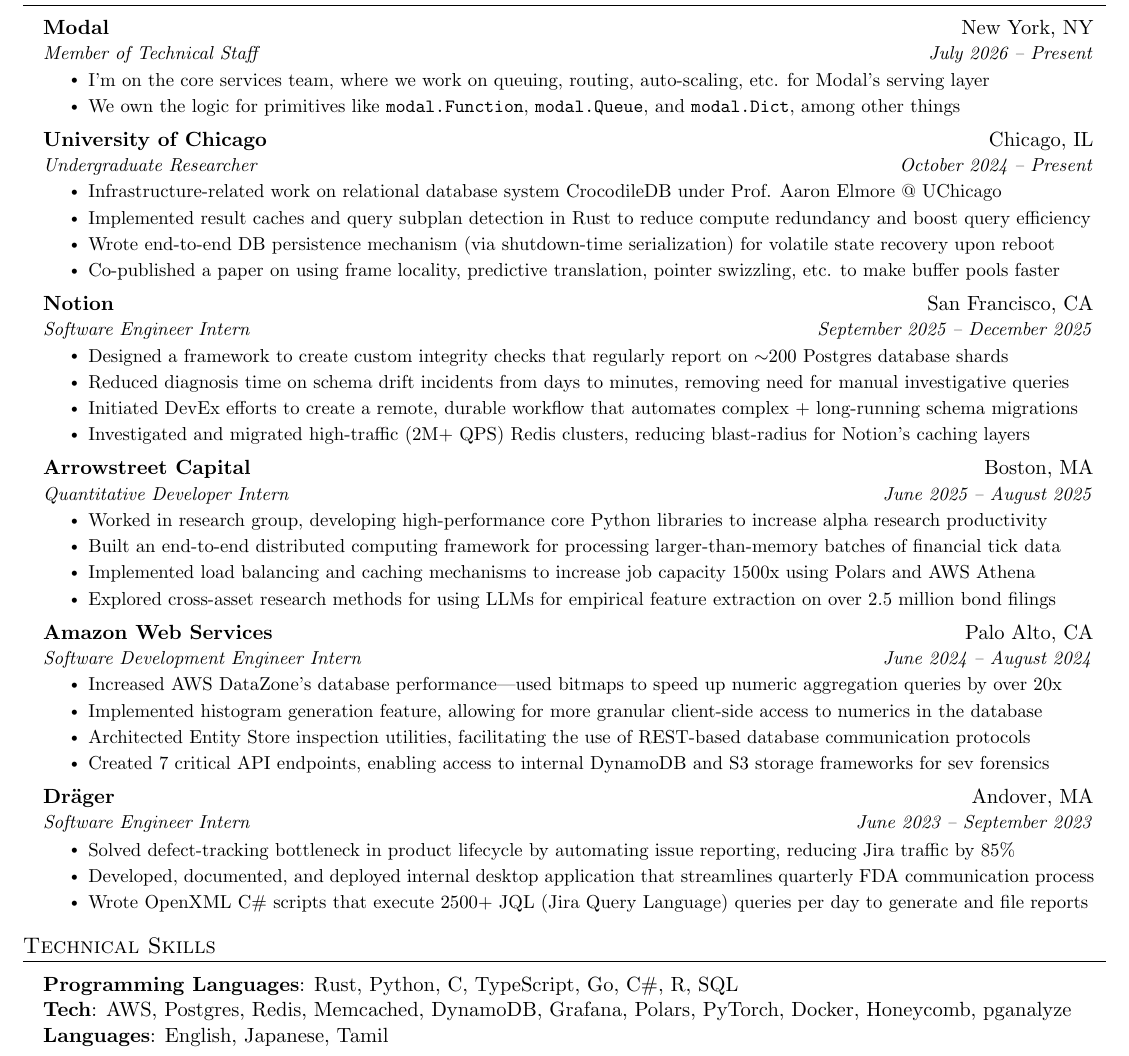
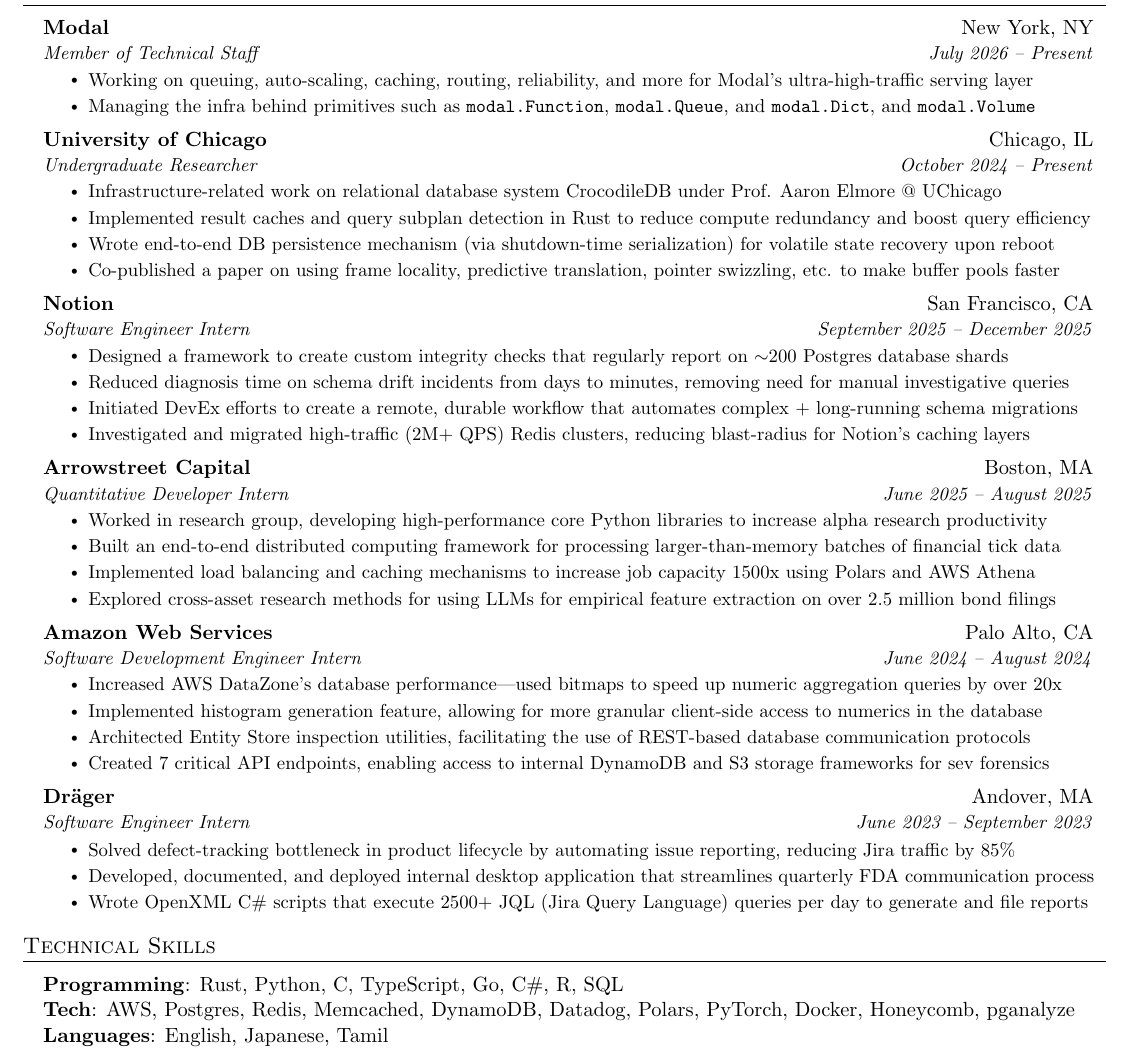
Before and after one commit to kathirmeyyappan/resume-sync, a LaTeX document (main.tex): part of the page, cut so that both start at the same text. Compiled offline with pdfLaTeX.

Commit message:
modal work

```diff
--- a/main.tex
+++ b/main.tex
@@ -139,8 +139,8 @@
       {Modal}{New York, NY}
       {Member of Technical Staff}{July 2026 -- Present}
       \resumeItemListStart
-        \resumeItem{I'm on the core services team, where we work on queuing, routing, auto-scaling, etc. for Modal's serving layer}
-        \resumeItem{We own the logic for primitives like \lstinline|modal.Function|, \lstinline|modal.Queue|, and \lstinline|modal.Dict|, among other things}
+        \resumeItem{Working on queuing, auto-scaling, caching, routing, reliability, and more for Modal's ultra-high-traffic serving layer}
+        \resumeItem{Managing the infra behind primitives such as \lstinline|modal.Function|, \lstinline|modal.Queue|, and \lstinline|modal.Dict|, and \lstinline|modal.Volume|}
       \resumeItemListEnd
 
     \resumeSubheading
@@ -207,8 +207,8 @@
 \section{Technical Skills}
  \begin{itemize}[leftmargin=0.15in, label={}]
     {\item{
-     \textbf{Programming Languages}{: Rust, Python, C, TypeScript, Go, C\#, R, SQL} \\
-     \textbf{Tech}{: AWS, Postgres, Redis, Memcached, DynamoDB,  Grafana, Polars, PyTorch, Docker, Honeycomb, pganalyze} \\ % Terraform
+     \textbf{Programming}{: Rust, Python, C, TypeScript, Go, C\#, R, SQL} \\
+     \textbf{Tech}{: AWS, Postgres, Redis, Memcached, DynamoDB, Datadog, Polars, PyTorch, Docker, Honeycomb, pganalyze} \\ % Terraform
      \textbf{Languages}{: English, Japanese, Tamil}
     }}
  \end{itemize}
```
